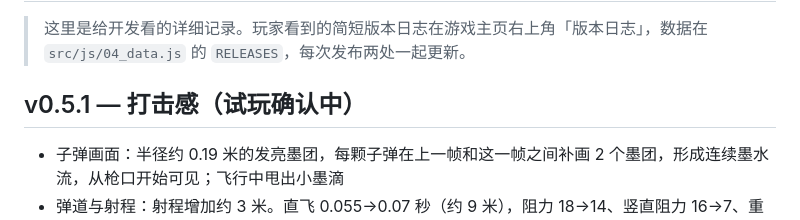
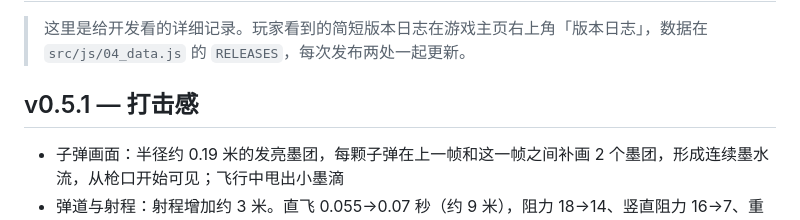
Before and after one commit to isaachang/splash-rush, a Markdown page: CHANGELOG.md, the part around the change. Rendered like a GitHub page.

Commit message:
docs: v0.5.1 发布说明

```diff
--- a/CHANGELOG.md
+++ b/CHANGELOG.md
@@ -2,7 +2,7 @@
 
 > 这里是给开发看的详细记录。玩家看到的简短版本日志在游戏主页右上角「版本日志」，数据在 `src/js/04_data.js` 的 `RELEASES`，每次发布两处一起更新。
 
-## v0.5.1 — 打击感（试玩确认中）
+## v0.5.1 — 打击感
 - 子弹画面：半径约 0.19 米的发亮墨团，每颗子弹在上一帧和这一帧之间补画 2 个墨团，形成连续墨水流，从枪口开始可见；飞行中甩出小墨滴
 - 弹道与射程：射程增加约 3 米。直飞 0.055→0.07 秒（约 9 米），阻力 18→14、竖直阻力 16→7、重力 150→72；有效射程 13→16 米（16 米处仍能打中身体），平射最远落点 13.7→17.5 米；伤害衰减起点跟着后移（0.16→0.18 秒）；战前准备里射程属性 3→4 格
 - 沿途涂地：每 0.8～1.2 米必定滴一滴，涂出连贯细墨线
```
